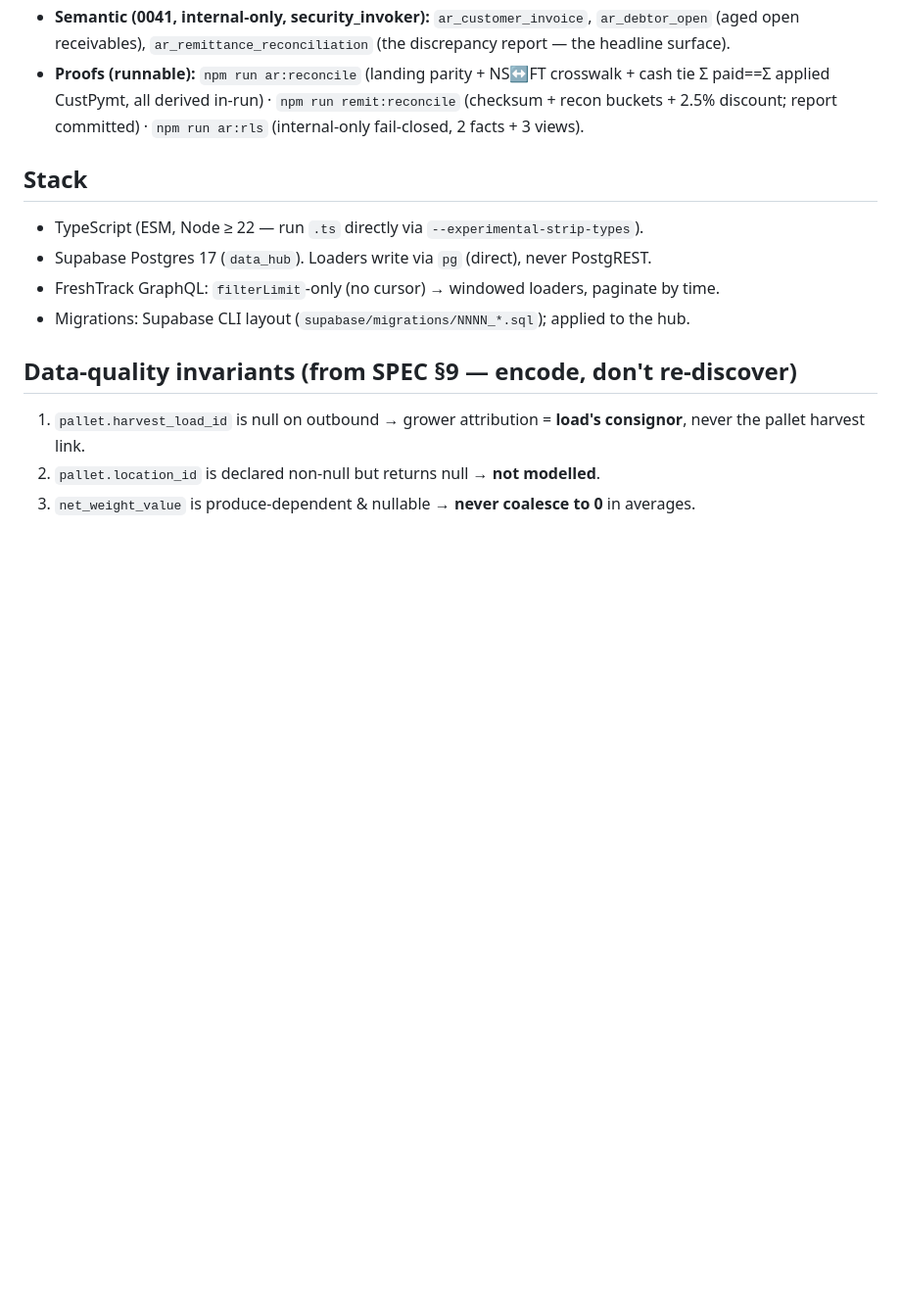
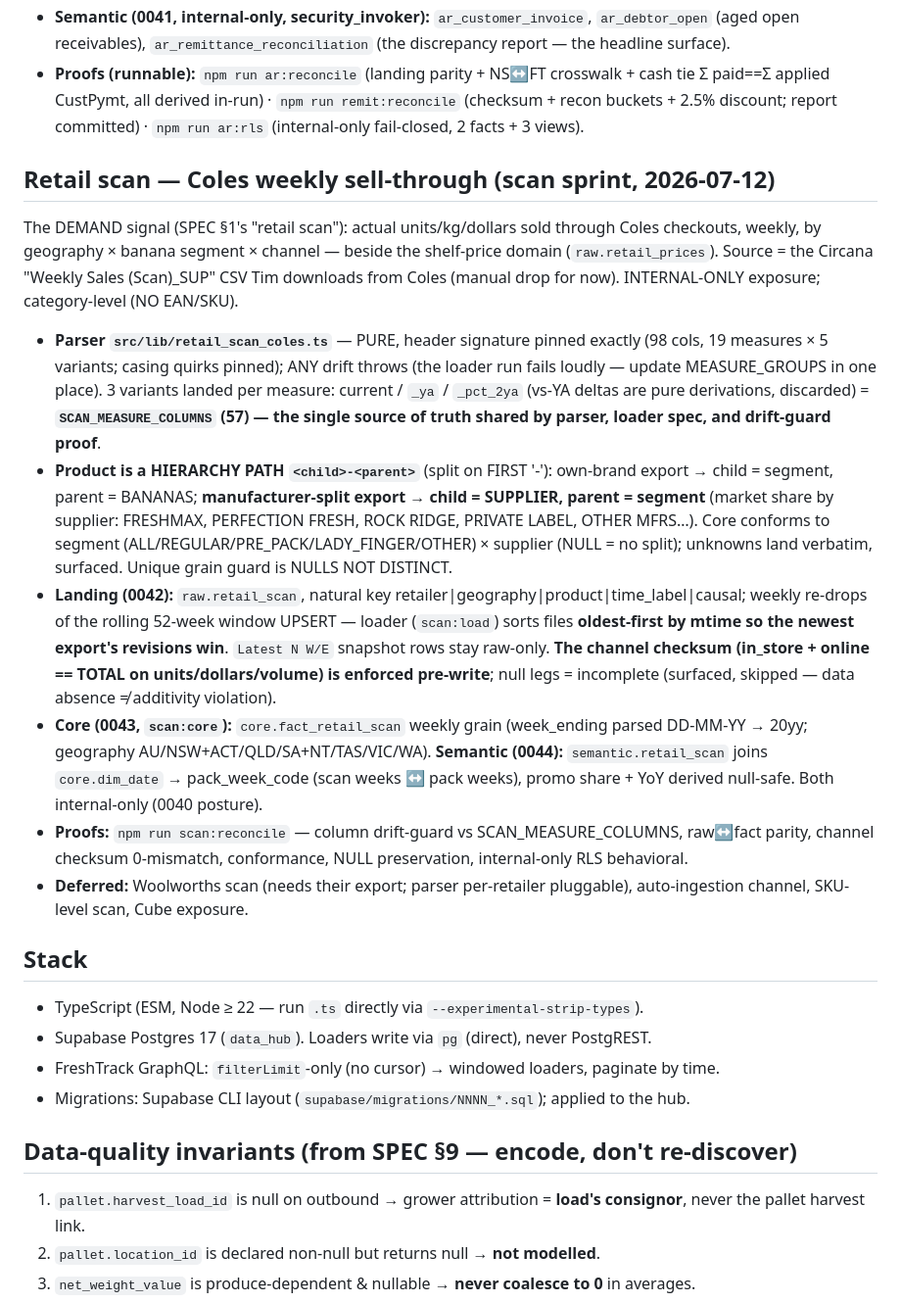
Before and after one commit to mackaysmarketing/mm-data-hub, a Markdown page: CLAUDE.md, the part around the change. Shown at 98% size. Drawn GitHub-style; blank space fills up the shorter version.

Commit message:
docs: retail-scan domain — CLAUDE.md section + HANDOFF closeout
Co-Authored-By: Claude Fable 5 <noreply@anthropic.com>

```diff
--- a/CLAUDE.md
+++ b/CLAUDE.md
@@ -248,6 +248,35 @@ commercially sensitive; no grower RLS). Two sources land the same money: FreshTr
   paid==Σ applied CustPymt, all derived in-run) · `npm run remit:reconcile` (checksum + recon buckets +
   2.5% discount; report committed) · `npm run ar:rls` (internal-only fail-closed, 2 facts + 3 views).
 
+## Retail scan — Coles weekly sell-through (scan sprint, 2026-07-12)
+The DEMAND signal (SPEC §1's "retail scan"): actual units/kg/dollars sold through Coles checkouts,
+weekly, by geography × banana segment × channel — beside the shelf-price domain (`raw.retail_prices`).
+Source = the Circana "Weekly Sales (Scan)_SUP" CSV Tim downloads from Coles (manual drop for now).
+INTERNAL-ONLY exposure; category-level (NO EAN/SKU).
+- **Parser `src/lib/retail_scan_coles.ts`** — PURE, header signature pinned exactly (98 cols, 19
+  measures × 5 variants; casing quirks pinned); ANY drift throws (the loader run fails loudly —
+  update MEASURE_GROUPS in one place). 3 variants landed per measure: current / `_ya` /
+  `_pct_2ya` (vs-YA deltas are pure derivations, discarded) = **`SCAN_MEASURE_COLUMNS` (57) — the
+  single source of truth shared by parser, loader spec, and drift-guard proof**.
+- **Product is a HIERARCHY PATH `<child>-<parent>`** (split on FIRST '-'): own-brand export → child
+  = segment, parent = BANANAS; **manufacturer-split export → child = SUPPLIER, parent = segment**
+  (market share by supplier: FRESHMAX, PERFECTION FRESH, ROCK RIDGE, PRIVATE LABEL, OTHER MFRS…).
+  Core conforms to segment (ALL/REGULAR/PRE_PACK/LADY_FINGER/OTHER) × supplier (NULL = no split);
+  unknowns land verbatim, surfaced. Unique grain guard is NULLS NOT DISTINCT.
+- **Landing (0042):** `raw.retail_scan`, natural key retailer|geography|product|time_label|causal;
+  weekly re-drops of the rolling 52-week window UPSERT — loader (`scan:load`) sorts files
+  **oldest-first by mtime so the newest export's revisions win**. `Latest N W/E` snapshot rows stay
+  raw-only. **The channel checksum (in_store + online == TOTAL on units/dollars/volume) is enforced
+  pre-write**; null legs = incomplete (surfaced, skipped — data absence ≠ additivity violation).
+- **Core (0043, `scan:core`):** `core.fact_retail_scan` weekly grain (week_ending parsed DD-MM-YY →
+  20yy; geography AU/NSW+ACT/QLD/SA+NT/TAS/VIC/WA). **Semantic (0044):** `semantic.retail_scan`
+  joins `core.dim_date` → pack_week_code (scan weeks ↔ pack weeks), promo share + YoY derived
+  null-safe. Both internal-only (0040 posture).
+- **Proofs:** `npm run scan:reconcile` — column drift-guard vs SCAN_MEASURE_COLUMNS, raw↔fact
+  parity, channel checksum 0-mismatch, conformance, NULL preservation, internal-only RLS behavioral.
+- **Deferred:** Woolworths scan (needs their export; parser per-retailer pluggable), auto-ingestion
+  channel, SKU-level scan, Cube exposure.
+
 ## Stack
 - TypeScript (ESM, Node ≥ 22 — run `.ts` directly via `--experimental-strip-types`).
 - Supabase Postgres 17 (`data_hub`). Loaders write via `pg` (direct), never PostgREST.
```
Also changed, not shown: HANDOFF.md (+24 -0 lines).
